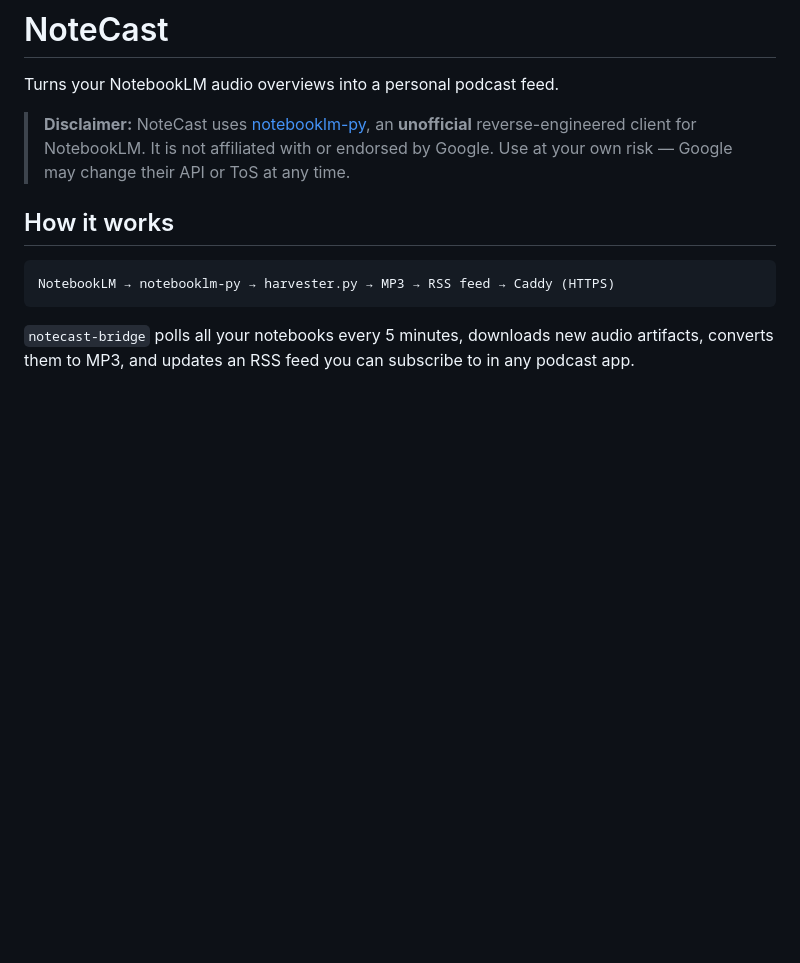
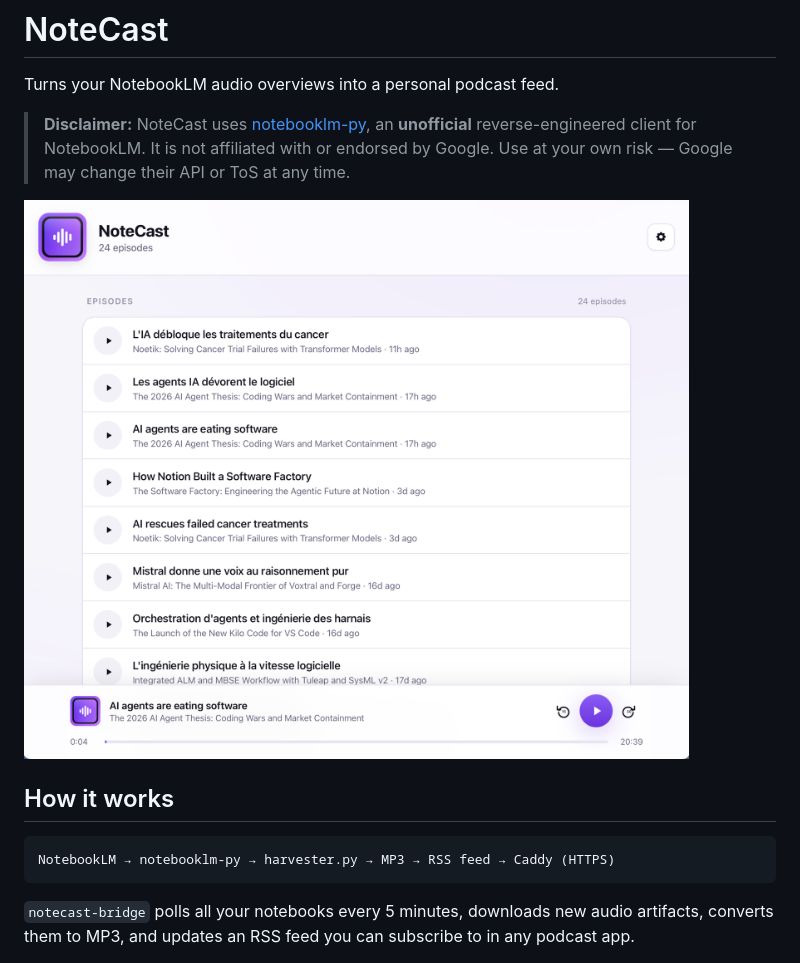
Before and after one commit to laurentftech/NoteCast, a Markdown page: README.md, the part around the change. Rendered like a GitHub page; pictures changed too: docs/notecast-web.png (added); blank space fills up the shorter version.

Commit message:
Add web UI screenshot to README
Co-Authored-By: Claude Sonnet 4.6 <noreply@anthropic.com>

```diff
--- a/README.md
+++ b/README.md
@@ -3,6 +3,8 @@
 Turns your NotebookLM audio overviews into a personal podcast feed.
 
 > **Disclaimer:** NoteCast uses [notebooklm-py](https://github.com/teng-lin/notebooklm-py), an **unofficial** reverse-engineered client for NotebookLM. It is not affiliated with or endorsed by Google. Use at your own risk — Google may change their API or ToS at any time.
+
+![NoteCast web UI](docs/notecast-web.png)
 
 ## How it works
 
```
